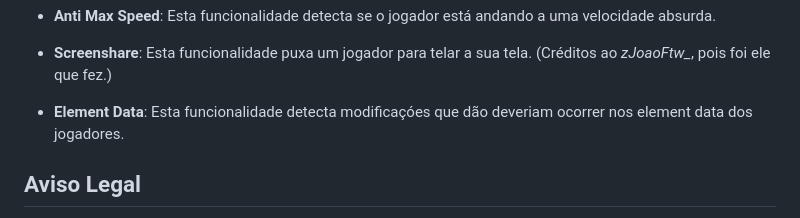
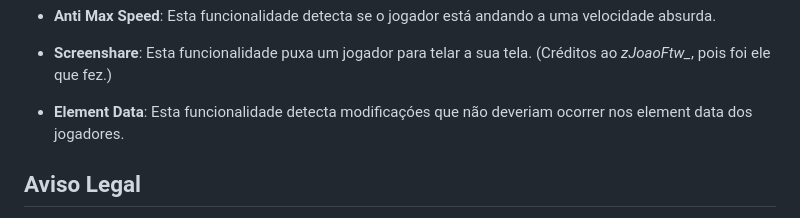
Before and after one commit to ruip005/mta_anticheat, a Markdown page: README.md, the part around the change. GitHub-like rendering.

```diff
--- a/README.md
+++ b/README.md
@@ -106,7 +106,7 @@ O objetivo deste projeto é criar um anticheat eficiente e robusto para o Multi
 
 - **Screenshare**: Esta funcionalidade puxa um jogador para telar a sua tela. (Créditos ao *zJoaoFtw_*, pois foi ele que fez.)
 
-- **Element Data**: Esta funcionalidade detecta modificaçóes que dão deveriam ocorrer nos element data dos jogadores.
+- **Element Data**: Esta funcionalidade detecta modificaçóes que não deveriam ocorrer nos element data dos jogadores.
 
 ## Aviso Legal
 
```
